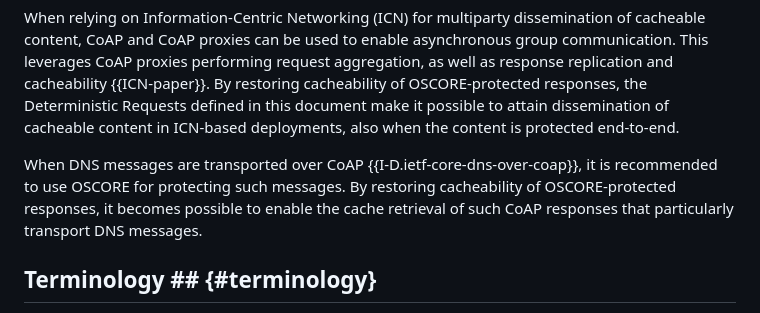
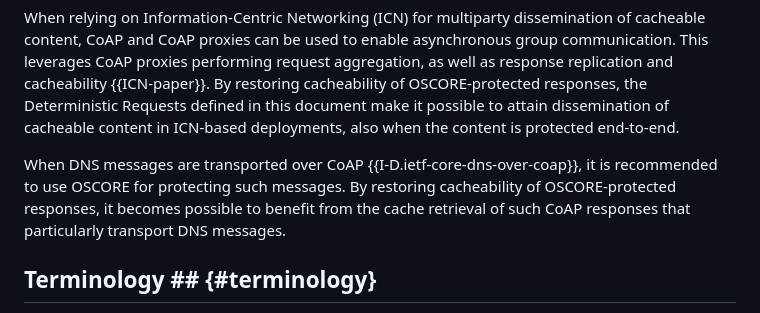
Before and after one commit to core-wg/cacheable-oscore, a Markdown page: draft-amsuess-core-cachable-oscore.md, the part around the change. Drawn GitHub-style.

Commit message:
Editorial

```diff
--- a/draft-amsuess-core-cachable-oscore.md
+++ b/draft-amsuess-core-cachable-oscore.md
@@ -118,7 +118,7 @@ When relying on intermediaries to fan out the delivery of multicast data protect
 
 When relying on Information-Centric Networking (ICN) for multiparty dissemination of cacheable content, CoAP and CoAP proxies can be used to enable asynchronous group communication. This leverages CoAP proxies performing request aggregation, as well as response replication and cacheability {{ICN-paper}}. By restoring cacheability of OSCORE-protected responses, the Deterministic Requests defined in this document make it possible to attain dissemination of cacheable content in ICN-based deployments, also when the content is protected end-to-end.
 
-When DNS messages are transported over CoAP {{I-D.ietf-core-dns-over-coap}}, it is recommended to use OSCORE for protecting such messages. By restoring cacheability of OSCORE-protected responses, it becomes possible to enable the cache retrieval of such CoAP responses that particularly transport DNS messages.
+When DNS messages are transported over CoAP {{I-D.ietf-core-dns-over-coap}}, it is recommended to use OSCORE for protecting such messages. By restoring cacheability of OSCORE-protected responses, it becomes possible to benefit from the cache retrieval of such CoAP responses that particularly transport DNS messages.
 
 ## Terminology ## {#terminology}
 
```
